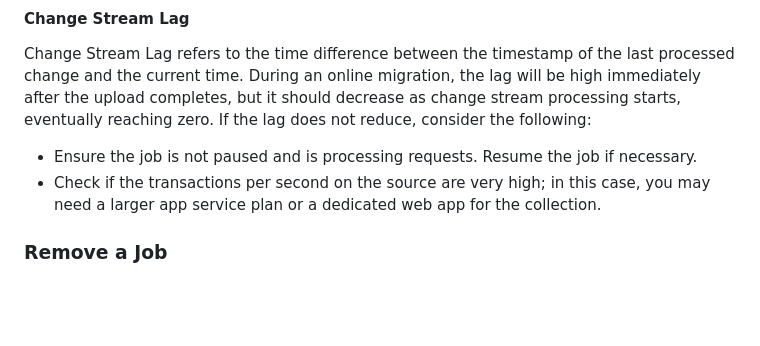
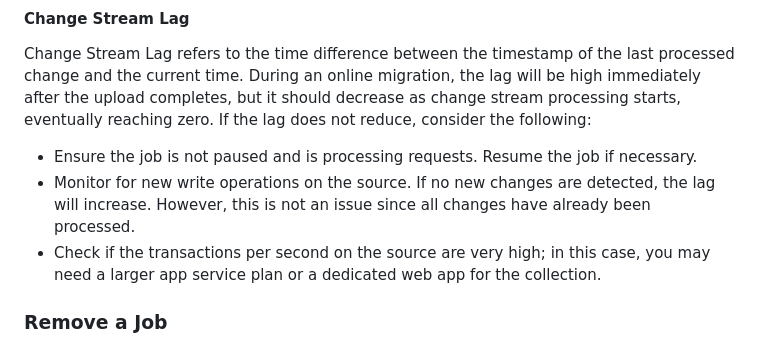
Before and after one commit to sandeepsnairms/MongoMigrationWebBasedUtility, a Markdown page: README.md, the part around the change. Drawn GitHub-style; blank space fills up the shorter version.

Commit message:
Language updates

```diff
--- a/README.md
+++ b/README.md
@@ -307,6 +307,7 @@ The job processes collections in the order they are added. Since larger collecti
 Change Stream Lag refers to the time difference between the timestamp of the last processed change and the current time. During an online migration, the lag will be high immediately after the upload completes, but it should decrease as change stream processing starts, eventually reaching zero. If the lag does not reduce, consider the following:
 
 - Ensure the job is not paused and is processing requests. Resume the job if necessary.
+- Monitor for new write operations on the source. If no new changes are detected, the lag will increase. However, this is not an issue since all changes have already been processed.
 - Check if the transactions per second on the source are very high; in this case, you may need a larger app service plan or a dedicated web app for the collection.
 
 
```
